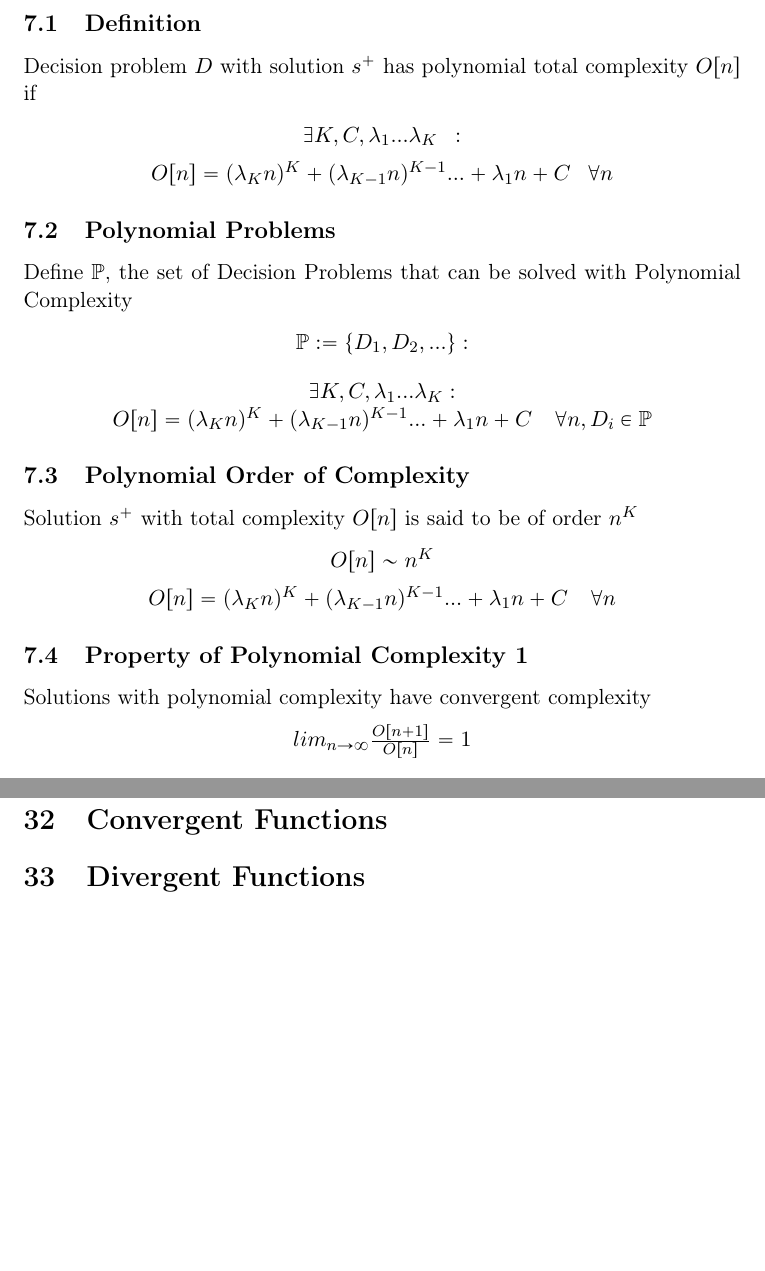
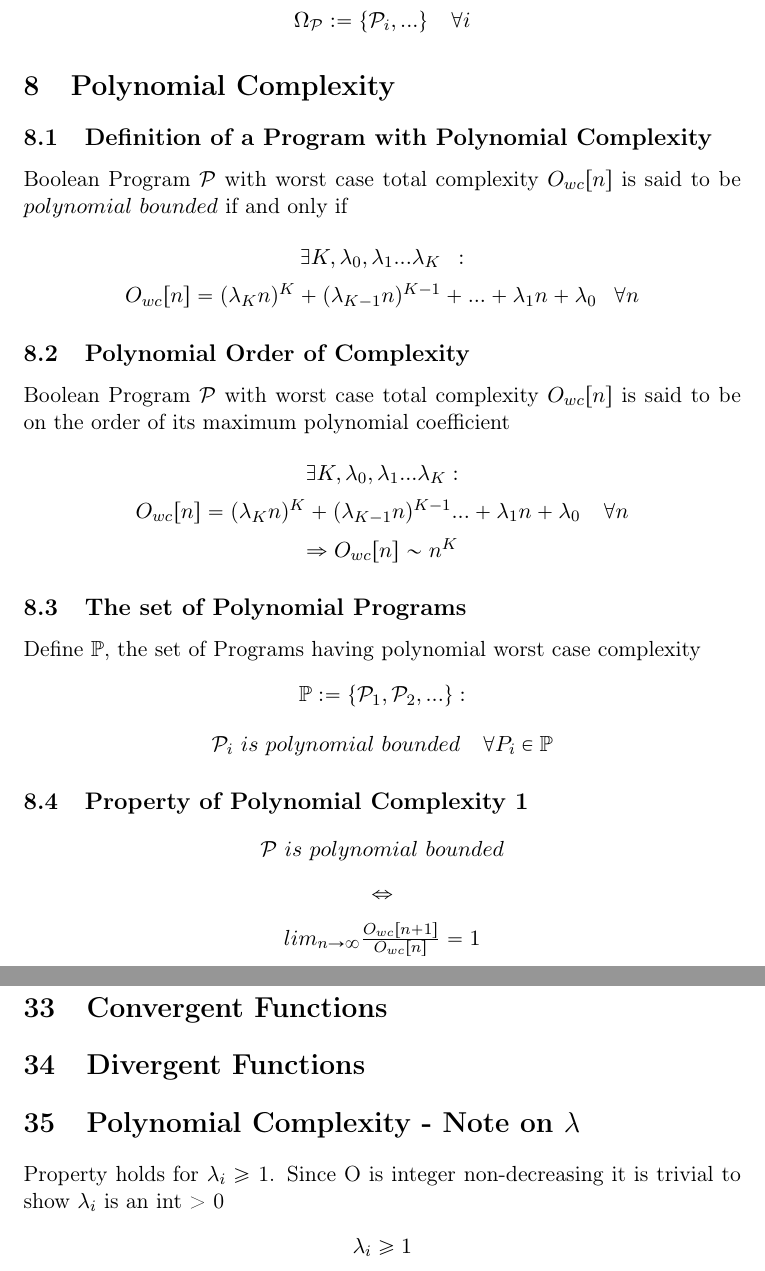
Before and after one commit to UniversalPhilosophyTeam/Philosophy, a LaTeX document (Program_Complexity/Program Complexity.tex): two parts of pages 7 and 26 of 27 before the commit and two parts of pages 7 and 28 of 29 after it, joined at a grey line, cut at the place of the change, the shorter picture padded with empty space. Compiled offline with pdfLaTeX.

Commit message:
Polynomial, Nonpolynomal definitions

```diff
--- a/Program_Complexity/Program Complexity.tex
+++ b/Program_Complexity/Program Complexity.tex
@@ -424,6 +424,14 @@ $
 Let Program $\mathcal{P}$ with input space $\mathbb{X}_n$ having magnitude > 0\\
 Prove the existence of $O_{wc}[n]$
 
+\newpage
+\section{The Set of all Programs}
+
+\begin{center}
+$
+\Omega_{\mathcal{P}} := \{\mathcal{P}_i,...\} \hspace{4mm} \forall i
+$
+\end{center}
 
 
 % Total Polynomial Complexity; Set of all Polynomial Problems; Polynomial Order of Complexity
@@ -431,45 +438,41 @@ Prove the existence of $O_{wc}[n]$
 \section{Polynomial Complexity}
 
-\subsection{Definition}
-Decision problem $D$ with solution $s^+$ has polynomial total complexity $O[n]$ if
-\begin{center}
-$\exists K,C,\lambda_1...\lambda_K \hspace{2mm} :$
-\\ \vspace{2mm}
-$O[n] = (\lambda_K n)^K + (\lambda_{K-1} n)^{K-1}... + \lambda_1 n + C \hspace{3mm} \forall n$
-\end{center}
-
-
-
-
-
-\subsection{Polynomial Problems}
-Define $\mathbb{P}$, the set of Decision Problems that can be solved with Polynomial Complexity
-\begin{center}
-$
-\mathbb{P} := \{D_1,D_2,...\} :
-$
-\\ \vspace{4mm}
-$
-\exists K,C,\lambda_1...\lambda_K :
-$
-\\
-$
-O[n] = (\lambda_K n)^K + (\lambda_{K-1} n)^{K-1}... + \lambda_1 n + C \hspace{4mm} \forall n, D_i \in \mathbb{P}
-$
-\end{center}
-
-
-
+\subsection{Definition of a Program with Polynomial Complexity}
+Boolean Program $\mathcal{P}$ with worst case total complexity $O_{wc}[n]$ is said to be $polynomial$ $bounded$ if and only if
+\begin{center}
+\vspace{1mm}
+$\exists K, \lambda_0, \lambda_1...\lambda_K \hspace{2mm} :$
+\\ \vspace{2mm}
+$O_{wc}[n] = (\lambda_K n)^K + (\lambda_{K-1} n)^{K-1} + ... + \lambda_1 n + \lambda_0 \hspace{3mm} \forall n$
+\end{center}
 
 
 \subsection{Polynomial Order of Complexity}
-Solution $s^+$ with total complexity $O[n]$ is said to be of order $n^K$
-\begin{center}
-$
- O[n] \sim n^K
-$
-\\ \vspace{2mm}
-$O[n] = (\lambda_{K} n)^{K} + (\lambda_{K-1} n)^{K-1}... + \lambda_1 n +  C \hspace{4mm} \forall n$
+Boolean Program $\mathcal{P}$ with worst case total complexity $O_{wc}[n]$ is said to be on the order of its maximum polynomial coefficient
+\begin{center}
+\vspace{1mm}
+$
+\exists K,\lambda_0,\lambda_1...\lambda_K :
+$
+\\ \vspace{2mm}
+$O_{wc}[n] = (\lambda_{K} n)^{K} + (\lambda_{K-1} n)^{K-1}... + \lambda_1 n +  \lambda_0 \hspace{4mm} \forall n$
+\\ \vspace{2mm}
+$
+\Rightarrow O_{wc}[n] \sim n^K
+$
+\end{center}
+
+
+\subsection{The set of Polynomial Programs}
+Define $\mathbb{P}$, the set of Programs having polynomial worst case complexity
+\begin{center}
+$
+\mathbb{P} := \{\mathcal{P}_1,\mathcal{P}_2,...\} :
+$
+\\ \vspace{4mm}
+$
+\mathcal{P}_i$ $is$ $polynomial$ $bounded \hspace{4mm} \forall P_i \in \mathbb{P}
+$
 \end{center}
 
 
@@ -480,9 +483,17 @@ $O[n] = (\lambda_{K} n)^{K} + (\lambda_{K-1} n)^{K-1}... + \lambda_1 n +  C \hsp
 
 
 \subsection{Property of Polynomial  Complexity 1}
-Solutions with polynomial complexity have convergent complexity
-\begin{center}
-$
-lim_{n \rightarrow \infty} \frac{O[n+1]}{O[n]} = 1
-$
-\end{center}
+\begin{center}
+\vspace{1mm}
+$
+\mathcal{P}$ $is$ $polynomial$ $bounded
+$
+\\ \vspace{3mm}
+$
+\Leftrightarrow
+$
+\\ \vspace{3mm}
+$
+lim_{n \rightarrow \infty} \frac{O_{wc}[n+1]}{O_{wc}[n]} = 1
+$
+\end{center}
@@ -1579,7 +1617,13 @@ In abstraction theory, functions have a domain (bounded set of every possible in
 \section{Convergent Functions}
 \section{Divergent Functions}
 
-
+\section{Polynomial Complexity - Note on $\lambda$}
+Property holds for $\lambda_i \geq$ 1. Since O is integer non-decreasing it is trivial to show $\lambda_i$ is an int > 0
+\begin{center}
+$
+\lambda_i \geq 1
+$
+\end{center}
 
 
 \newpage
```
Also changed, not shown: Program_Complexity/Program Complexity.pdf, Program_Complexity/Program Complexity.tex (108 more changed lines), 1 other file.
